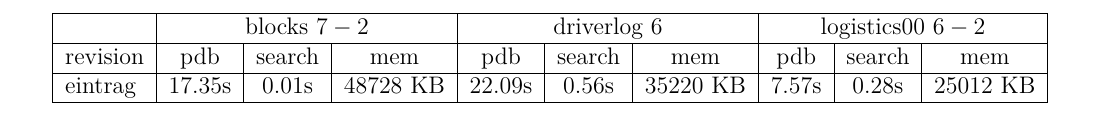
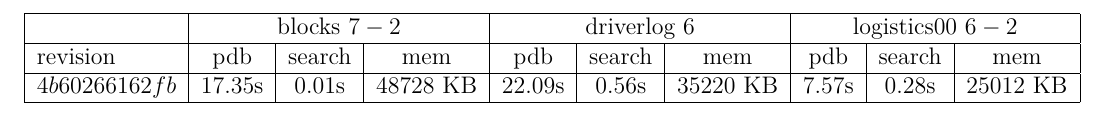
Before and after one commit to kunal-tyagi/Fast-Downward, a LaTeX document (src/search/testcases/logfile_silvan.tex): part of the page, cut so that both start at the same text. Compiled offline with pdfLaTeX.

Commit message:
updated tests

```diff
--- a/src/search/testcases/logfile_silvan.tex
+++ b/src/search/testcases/logfile_silvan.tex
@@ -6,7 +6,7 @@
 \usepackage{textcomp,gensymb}
 %\usepackage{parskip} %ändert von Absatz mit Einrückung zu Absatz mit Leerzeile, wie ein \xxxskip
 \usepackage{fancyhdr}
-\usepackage[left=1.5cm,right=1.5cm,bottom=2cm,top=2cm]{geometry}%includeheadfoot
+\usepackage[left=1cm,right=1cm,bottom=2cm,top=2cm]{geometry}%includeheadfoot
 \usepackage{graphicx}
 \usepackage{tabularx}
 \usepackage{lmodern}%Latin Modern Fonts sind die Nachfolger von Computer Modern, den LaTeX-Standardfonts
@@ -21,6 +21,6 @@
 \begin{tabular}{|l|c|c|c|c|c|c|c|c|c|}\hline
 & \multicolumn{3}{c|}{blocks $7-2$} & \multicolumn{3}{c|}{driverlog $6$} & \multicolumn{3}{c|}{logistics$00$ $6-2$}\\\hline
 revision & pdb & search & mem & pdb & search & mem & pdb & search & mem\\\hline
-eintrag & $17.35$s & $0.01$s & $48728$ KB & $22.09$s & $0.56$s & $35220$ KB & $7.57$s & $0.28$s & $25012$ KB\\\hline
+$4b60266162fb$ & $17.35$s & $0.01$s & $48728$ KB & $22.09$s & $0.56$s & $35220$ KB & $7.57$s & $0.28$s & $25012$ KB\\\hline
 \end{tabular}
 \end{document}
```
